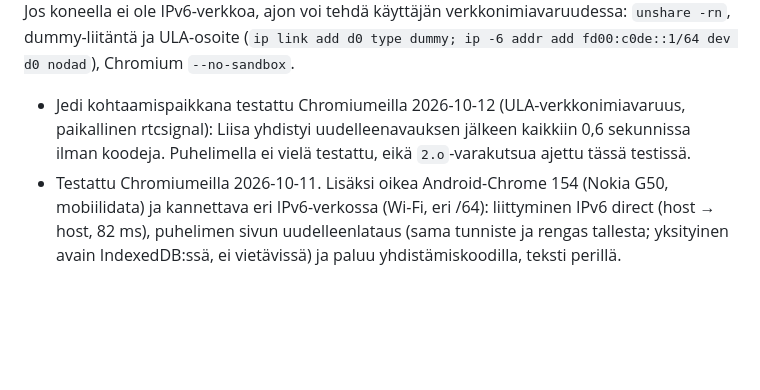
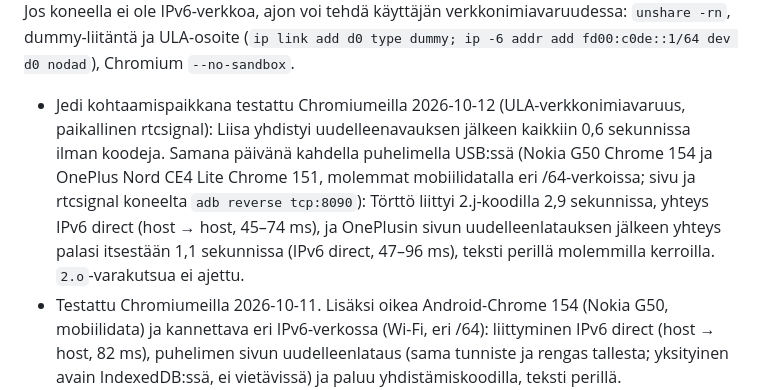
Before and after one commit to pereuna/certiratio, a Markdown page: poc1/README.md, the part around the change. Drawn GitHub-style; blank space fills up the shorter version.

Commit message:
poc1/README: jedi-kohtaamispaikka testattu kahdella puhelimella
Co-Authored-By: Claude Opus 5.5 <noreply@anthropic.com>
Claude-Session: https://claude.ai/code/session_01VsQRfbh7rv53wnoHN5Dujd

```diff
--- a/poc1/README.md
+++ b/poc1/README.md
@@ -115,7 +115,7 @@ Kamera ja osoitteet:
 
 Testi: `tools/drive-direct.mjs URL PORT_ISI PORT_TORTTO PORT_LIISA PORT_AITI [PORT_Q]`, URL paikallisen rtcsignalin jakama `http://localhost:8090/direct.html`. Jokainen puhelin on oma Chromium (`--disable-features=WebRtcHideLocalIpsWithMdns --use-fake-ui-for-media-stream --use-fake-device-for-media-stream`), ja kamera korvataan `direct.scan()`-kutsulla tai koodin linkillä. Tarina ajetaan läpi 2.j-kutsuilla: kaikilla on sama rengas isi → äiti → Liisa → Törttö, suorat IPv6-yhteydet kaikkiin ja tekstit perillä. Sen jälkeen: väärennetyt tapahtumat hylätään; Liisan välilehti suljetaan ja avataan uudelleen (sama tunniste ja rengas tallesta), ja hän yhdistyy itsestään kaikkiin; toinen välilehti samassa selaimessa ei aukea jäsenenä; `?nojedi`-tilassa Liisa ei yhdisty itsestään vaan äidin yhdistämiskoodilla; käytetty kutsukoodi ei kelpaa; vieras ja toisen renkaan jäsen eivät voi käyttää yhdistämiskoodia. Selainprofiilien on oltava tyhjiä ajon alussa. Jos koneella ei ole IPv6-verkkoa, ajon voi tehdä käyttäjän verkkonimiavaruudessa: `unshare -rn`, dummy-liitäntä ja ULA-osoite (`ip link add d0 type dummy; ip -6 addr add fd00:c0de::1/64 dev d0 nodad`), Chromium `--no-sandbox`.
 
-- Jedi kohtaamispaikkana testattu Chromiumeilla 2026-10-12 (ULA-verkkonimiavaruus, paikallinen rtcsignal): Liisa yhdistyi uudelleenavauksen jälkeen kaikkiin 0,6 sekunnissa ilman koodeja. Puhelimella ei vielä testattu, eikä `2.o`-varakutsua ajettu tässä testissä.
+- Jedi kohtaamispaikkana testattu Chromiumeilla 2026-10-12 (ULA-verkkonimiavaruus, paikallinen rtcsignal): Liisa yhdistyi uudelleenavauksen jälkeen kaikkiin 0,6 sekunnissa ilman koodeja. Samana päivänä kahdella puhelimella USB:ssä (Nokia G50 Chrome 154 ja OnePlus Nord CE4 Lite Chrome 151, molemmat mobiilidatalla eri /64-verkoissa; sivu ja rtcsignal koneelta `adb reverse tcp:8090`): Törttö liittyi 2.j-koodilla 2,9 sekunnissa, yhteys IPv6 direct (host → host, 45–74 ms), ja OnePlusin sivun uudelleenlatauksen jälkeen yhteys palasi itsestään 1,1 sekunnissa (IPv6 direct, 47–96 ms), teksti perillä molemmilla kerroilla. `2.o`-varakutsua ei ajettu.
 - Testattu Chromiumeilla 2026-10-11. Lisäksi oikea Android-Chrome 154 (Nokia G50, mobiilidata) ja kannettava eri IPv6-verkossa (Wi-Fi, eri /64): liittyminen IPv6 direct (host → host, 82 ms), puhelimen sivun uudelleenlataus (sama tunniste ja rengas tallesta; yksityinen avain IndexedDB:ssä, ei vietävissä) ja paluu yhdistämiskoodilla, teksti perillä. `navigator.storage.persisted()` oli Chromessa false (Chrome myöntää pysyvyyden käytön tai asennuksen perusteella). Kahden puhelimen rengasta ei ole vielä testattu.
 - Avoinna: puhelimen taustalle jääminen ja IPv6-osoitteen vaihtuminen (yhteys katkeaa; uusi yritys jedin kautta, kun sivu on taas näkyvissä), epäonnistuneen yhteyden uusinta renkaan huoneessa (nyt aikaisintaan kahden minuutin päästä seuraavasta tapahtumasta), avaimen siirto tai varmuuskopio toiseen laitteeseen, uudelleentunnistus kadonneen avaimen tilalle (muistion kohta 10), yhteinen järjestys verkkokatkojen aikana (kohta 13), suurten verkkojen rajattu naapurimäärä täyden verkon sijaan.
 
```
